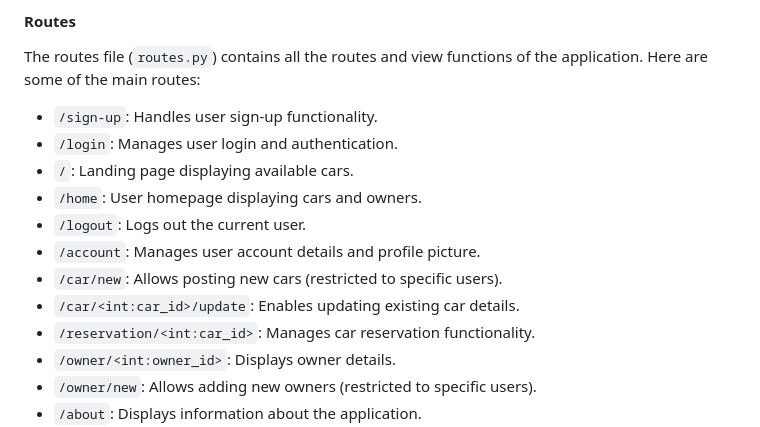
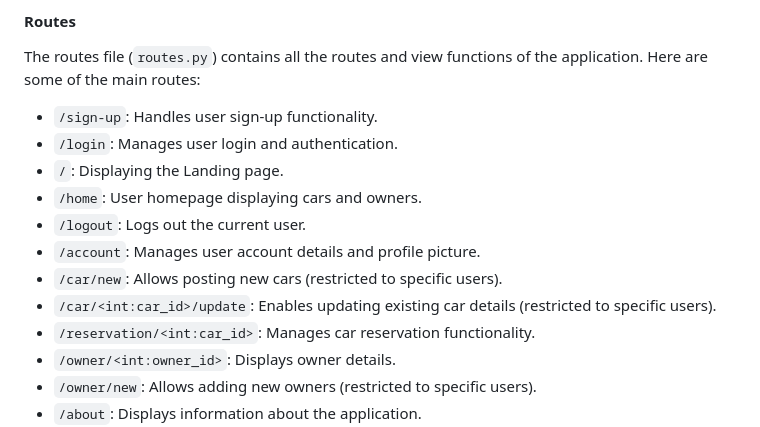
Before and after one commit to Safuan04/tet1car, a Markdown page: README.md, the part around the change. GitHub-like rendering.

```diff
--- a/README.md
+++ b/README.md
@@ -79,12 +79,12 @@ The routes file (`routes.py`) contains all the routes and view functions of the
 
 - `/sign-up`: Handles user sign-up functionality.
 - `/login`: Manages user login and authentication.
-- `/`: Landing page displaying available cars.
+- `/`: Displaying the Landing page.
 - `/home`: User homepage displaying cars and owners.
 - `/logout`: Logs out the current user.
 - `/account`: Manages user account details and profile picture.
 - `/car/new`: Allows posting new cars (restricted to specific users).
-- `/car/<int:car_id>/update`: Enables updating existing car details.
+- `/car/<int:car_id>/update`: Enables updating existing car details (restricted to specific users).
 - `/reservation/<int:car_id>`: Manages car reservation functionality.
 - `/owner/<int:owner_id>`: Displays owner details.
 - `/owner/new`: Allows adding new owners (restricted to specific users).
```
